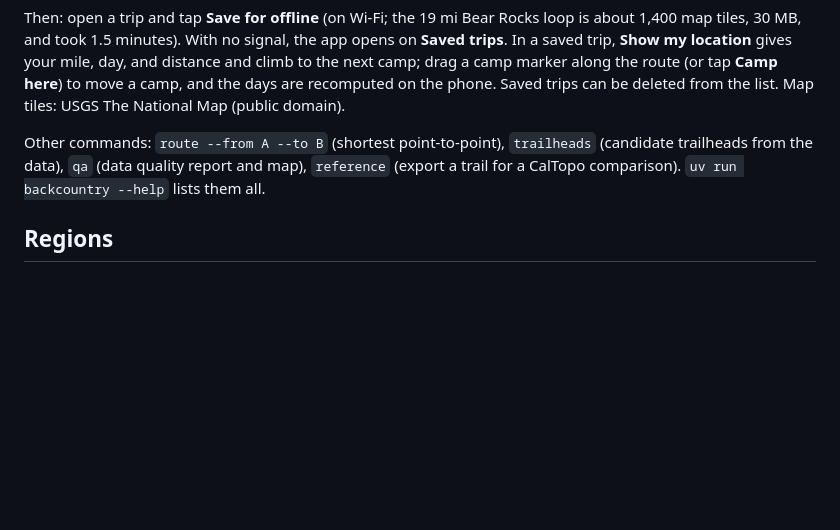
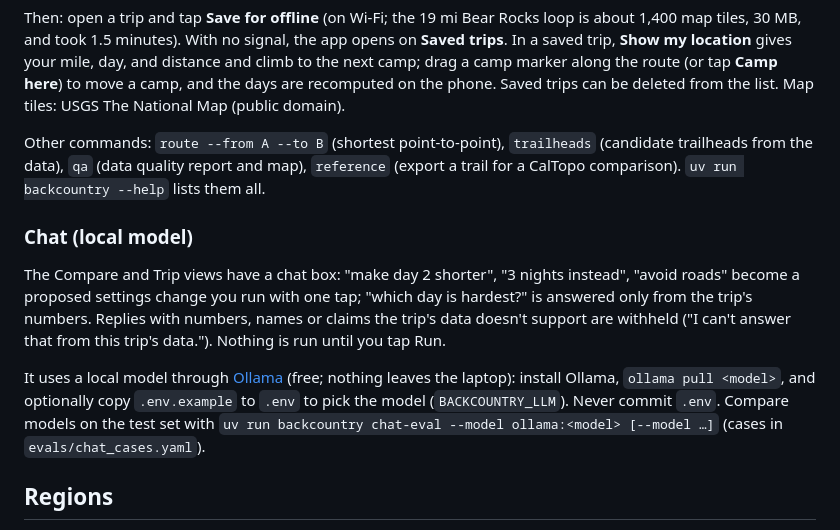
Before and after one commit to deets123/backcountry, a Markdown page: README.md, the part around the change. Rendered like a GitHub page; blank space fills up the shorter version.

Commit message:
docs: chat layer usage, local model comparison and the chosen default
Co-Authored-By: Claude Opus 5.5 <noreply@anthropic.com>

```diff
--- a/README.md
+++ b/README.md
@@ -91,6 +91,18 @@ Other commands: `route --from A --to B` (shortest point-to-point), `trailheads`
 trailheads from the data), `qa` (data quality report and map), `reference` (export a trail
 for a CalTopo comparison). `uv run backcountry --help` lists them all.
 
+### Chat (local model)
+
+The Compare and Trip views have a chat box: "make day 2 shorter", "3 nights instead", "avoid roads" become a
+proposed settings change you run with one tap; "which day is hardest?" is answered only from the trip's numbers.
+Replies with numbers, names or claims the trip's data doesn't support are withheld ("I can't answer that from
+this trip's data."). Nothing is run until you tap Run.
+
+It uses a local model through [Ollama](https://ollama.com) (free; nothing leaves the laptop): install Ollama,
+`ollama pull <model>`, and optionally copy `.env.example` to `.env` to pick the model (`BACKCOUNTRY_LLM`). Never
+commit `.env`. Compare models on the test set with
+`uv run backcountry chat-eval --model ollama:<model> [--model …]` (cases in `evals/chat_cases.yaml`).
+
 ## Regions
 
 Two regions exist: `regions/dolly_sods.yaml` (Dolly Sods Wilderness, WV) and `regions/pemi.yaml`
```
Also changed, not shown: PROGRESS.md (+56 -0 lines), docs/ROADMAP.md (+8 -1 lines).
